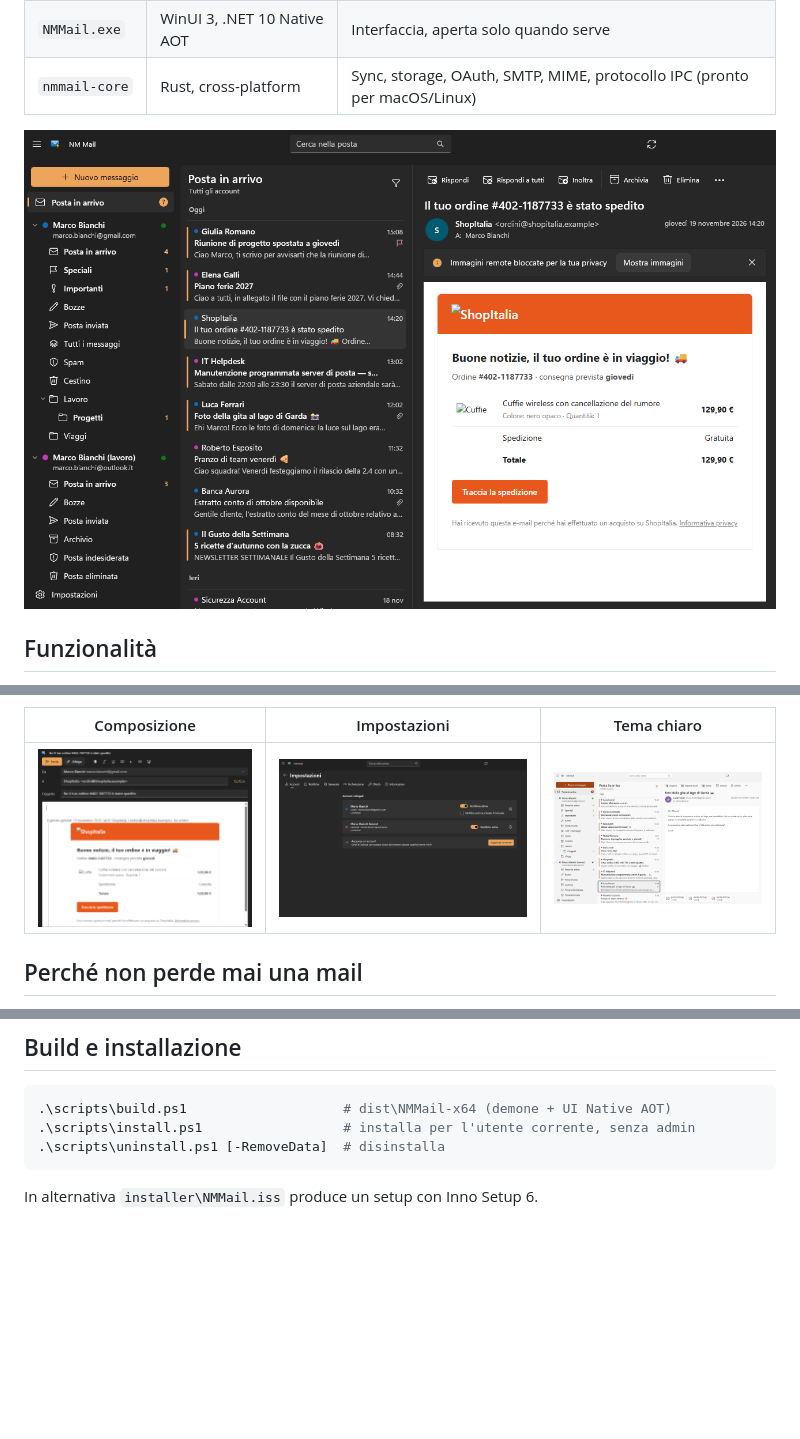
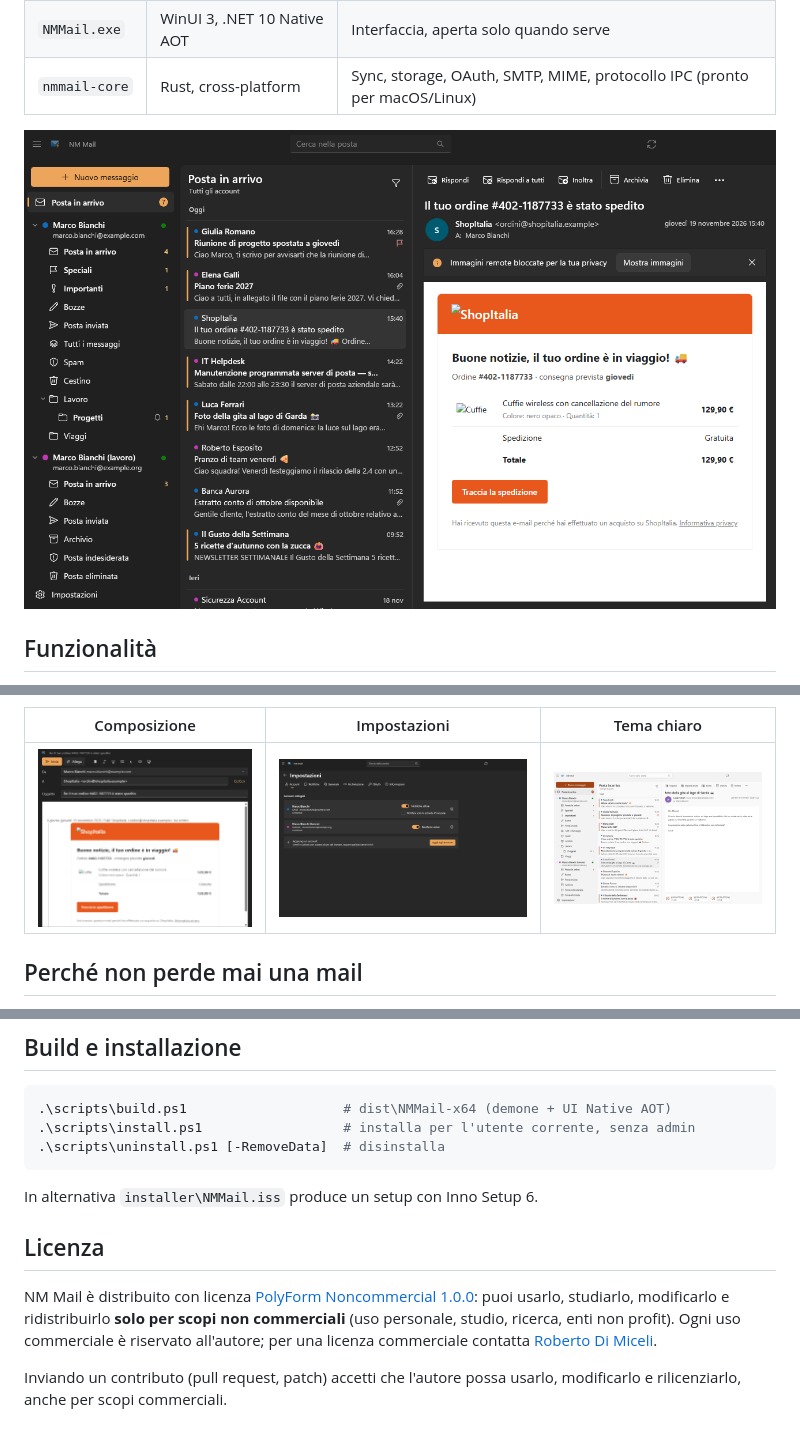
Before and after one commit to Legoraccio/NMMail, a Markdown page: README.md, 3 parts joined by grey strips. Rendered like a GitHub page; pictures changed too: docs/img/composizione.png, docs/img/impostazioni.png, docs/img/lettura.png; blank space fills up the shorter version.

````diff
--- a/README.md
+++ b/README.md
@@ -87,3 +87,13 @@ Variabili utili: `NMMAIL_DATA_DIR` (cartella dati alternativa), `NMMAIL_LOG`
 ```
 
 In alternativa `installer\NMMail.iss` produce un setup con Inno Setup 6.
+
+## Licenza
+
+NM Mail è distribuito con licenza [PolyForm Noncommercial 1.0.0](LICENSE.md): puoi usarlo,
+studiarlo, modificarlo e ridistribuirlo **solo per scopi non commerciali** (uso personale,
+studio, ricerca, enti non profit). Ogni uso commerciale è riservato all'autore; per una licenza
+commerciale contatta [Roberto Di Miceli](https://github.com/Legoraccio).
+
+Inviando un contributo (pull request, patch) accetti che l'autore possa usarlo, modificarlo e
+rilicenziarlo, anche per scopi commerciali.
````
Also changed, not shown: LICENSE.md (added, +75 -0 lines), 3 other files.
